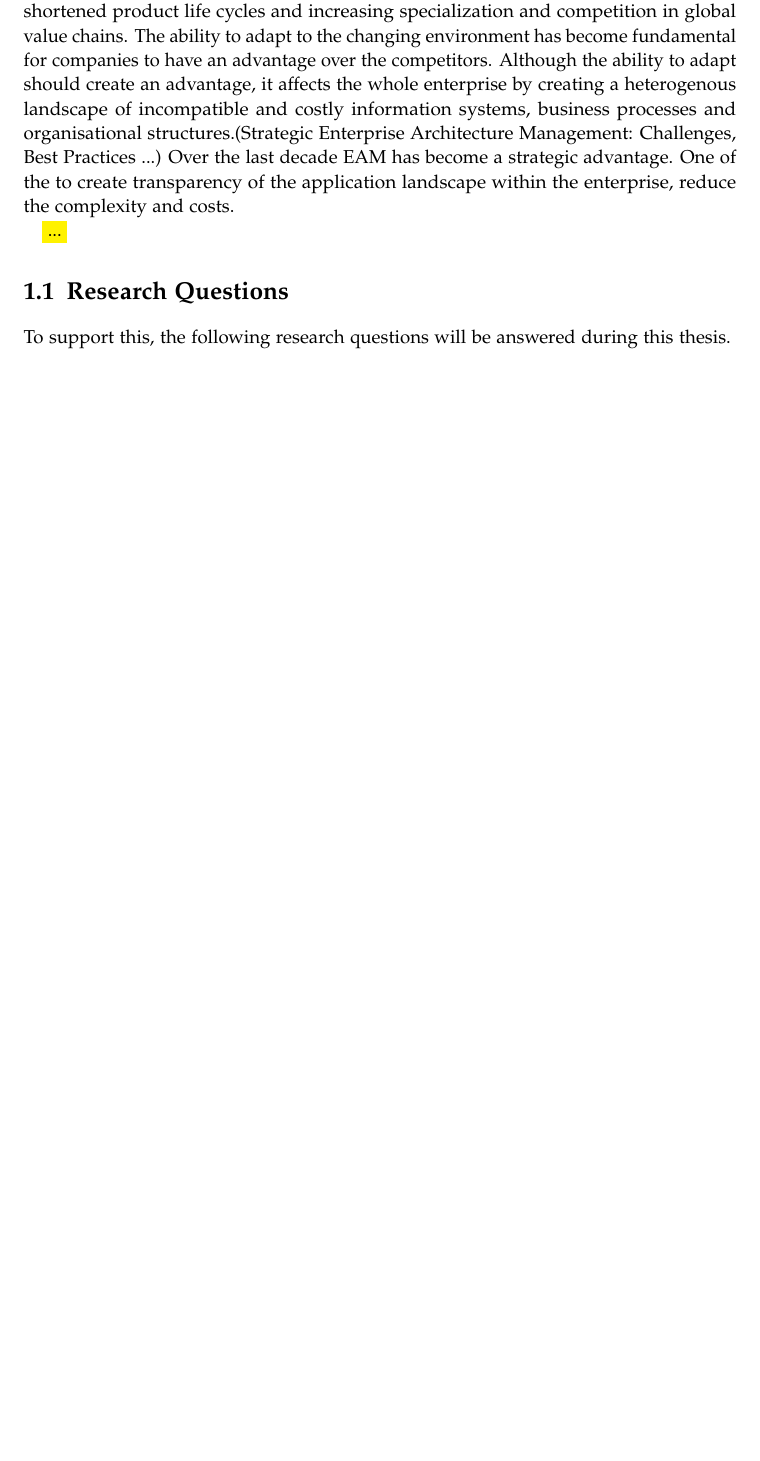
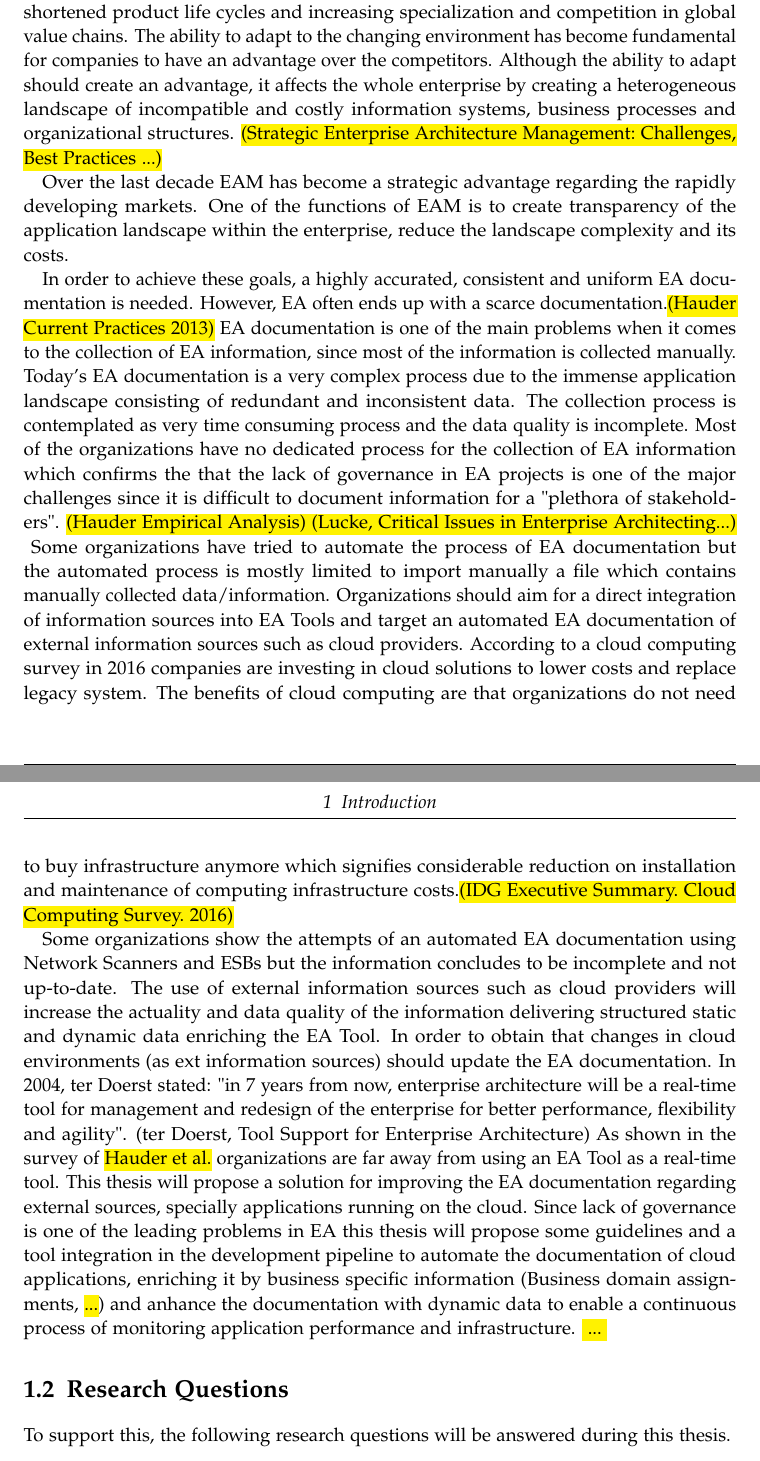
Before and after one commit to Nicocovi/Masterarbeit, a LaTeX thesis (main.tex, which reads chapters/01_introduction.tex): part of page 10 of 13 before the commit and two parts of pages 10 and 11 of 14 after it, the two joined at a grey line, cut so that both start at the same text, the shorter picture padded with empty space. Compiled offline with pdfLaTeX.

Commit message:
Introduction Draft

```diff
--- a/chapters/01_introduction.tex
+++ b/chapters/01_introduction.tex
@@ -3,15 +3,39 @@
 
 \chapter{Introduction}\label{chapter:introduction}
 
-%TODO: Introduction
+% TODO: short text. motivation + RQ.
 
-Companies operate in a dynamic marketplace defined by fast-changing technologies, shortened product life cycles and increasing specialization and competition in global value chains. The ability to adapt to the changing environment has become fundamental for companies to have an advantage over the competitors. Although the ability to adapt should create an advantage, it affects the whole enterprise by creating a heterogenous landscape of incompatible and costly information systems, business processes and organisational structures.(Strategic Enterprise Architecture Management: Challenges, Best Practices ...)
-% unter anderem
-Over the last decade EAM has become a strategic advantage. One of the  to create transparency of the application landscape within the enterprise, reduce the complexity and costs.
-% links to documentation
+\section{Motivation}
 
+Companies operate in a dynamic marketplace defined by fast-changing technologies, shortened product life cycles and increasing specialization and competition in global value chains. The ability to adapt to the changing environment has become fundamental for companies to have an advantage over the competitors. Although the ability to adapt should create an advantage, it affects the whole enterprise by creating a heterogeneous landscape of incompatible and costly information systems, business processes and organizational structures. \hl{(Strategic Enterprise Architecture Management: Challenges, Best Practices ...)}
+
+Over the last decade EAM has become a strategic advantage regarding the rapidly developing markets. One of the functions of EAM is to create transparency of the application landscape within the enterprise, reduce the landscape complexity and its costs.
+
+% in manually add: collected in a file and imported to EA tool?
+In order to achieve these goals, a highly accurated, consistent and uniform EA documentation is needed. However, EA often ends up with a scarce documentation.\hl{(Hauder Current Practices 2013)} EA documentation is one of the main problems when it comes to the collection of EA information, since most of the information is collected manually. Today's EA documentation is a very complex process due to the immense application landscape consisting of redundant and inconsistent data. The collection process is contemplated as very time consuming  process and the data quality is incomplete. Most of the organizations have no dedicated process for the collection of EA information which confirms the that the lack of governance in EA projects is one of the major challenges since it is difficult to document information for a "plethora of stakeholders". \hl{(Hauder Empirical Analysis) (Lucke, Critical Issues in Enterprise Architecting...) } Some organizations have tried to automate the process of EA documentation but the automated process is mostly limited to import manually a file which contains manually collected data/information.
+Organizations should aim for a direct integration of information sources into EA Tools and target an automated EA documentation of external information sources such as cloud providers.
+According to a cloud computing survey in 2016 companies are investing in cloud solutions to lower costs and replace legacy system. The benefits of cloud computing are that organizations do not need to buy infrastructure anymore which signifies considerable reduction on installation and maintenance of computing infrastructure costs.\hl{(IDG Executive Summary. Cloud Computing Survey. 2016)}
+
+Some organizations show the attempts of an automated EA documentation using Network Scanners and ESBs but the information concludes to be incomplete and not up-to-date.
+The use of external information sources such as cloud providers will increase the actuality and data quality of the information delivering structured static and dynamic data enriching the EA Tool. In order to obtain that changes in cloud environments (as ext information sources) should update the EA documentation.
+% As proposed in survey by \hl{Hauder et al} the EA
+% mapping between information sources and meta model
+% focus on automated documentation
+% focus external sources such as cloud. cloud becoming important for focus on core competences
+% enrich ea tool con static y dynamic data
+% Control room concept of Brückmann as monitoring?
+% \hl{ ... }
+% doerst aussage
+In 2004, ter Doerst stated: "in 7 years from now, enterprise architecture will be a real-time tool for management and redesign of the enterprise for better performance, flexibility and agility". (ter Doerst, Tool Support for Enterprise Architecture)
+As shown in the survey of \hl{Hauder et al.} organizations are far away from using an EA Tool as a real-time tool. This thesis will propose a solution for improving the EA documentation regarding external sources, specially applications running on the cloud. Since lack of governance is one of the leading problems in EA this thesis will propose some guidelines % name conventions
+and a tool integration in the development pipeline to automate the documentation of cloud applications, enriching it by business specific information (Business domain assignments, \hl{...}) and anhance the documentation with dynamic data to enable a continuous process of monitoring application performance and infrastructure.
+% integrating dynamic data: real-tool
+% is still not like that.
+% link to performance
+% darueberhinaus monitoring para prozess de abajo.
+% cover automated documentation ea goernance, cloud as ext services.
+% para alcanzar todo eso integracion de toolchain an development pipeline
 \hl{ ... }
-
 
 \section{Research Questions}
 %Citation test~\parencite{latex}.
@@ -19,4 +43,5 @@ Over the last decade EAM has become a strategic advantage. One of the  to create
 %\subsection{Research Questions}
 
 To support this, the following research questions will be answered during this thesis.
+\begin{enumerate}
 
```
Also changed, not shown: chapters/00_abbreviations.tex (+3 -1 lines), chapters/03_theoreticalbackground.tex (+6 -0 lines), pages/abstract.tex (+2 -2 lines), chapters/01_introduction.tex (14 more changed lines).
